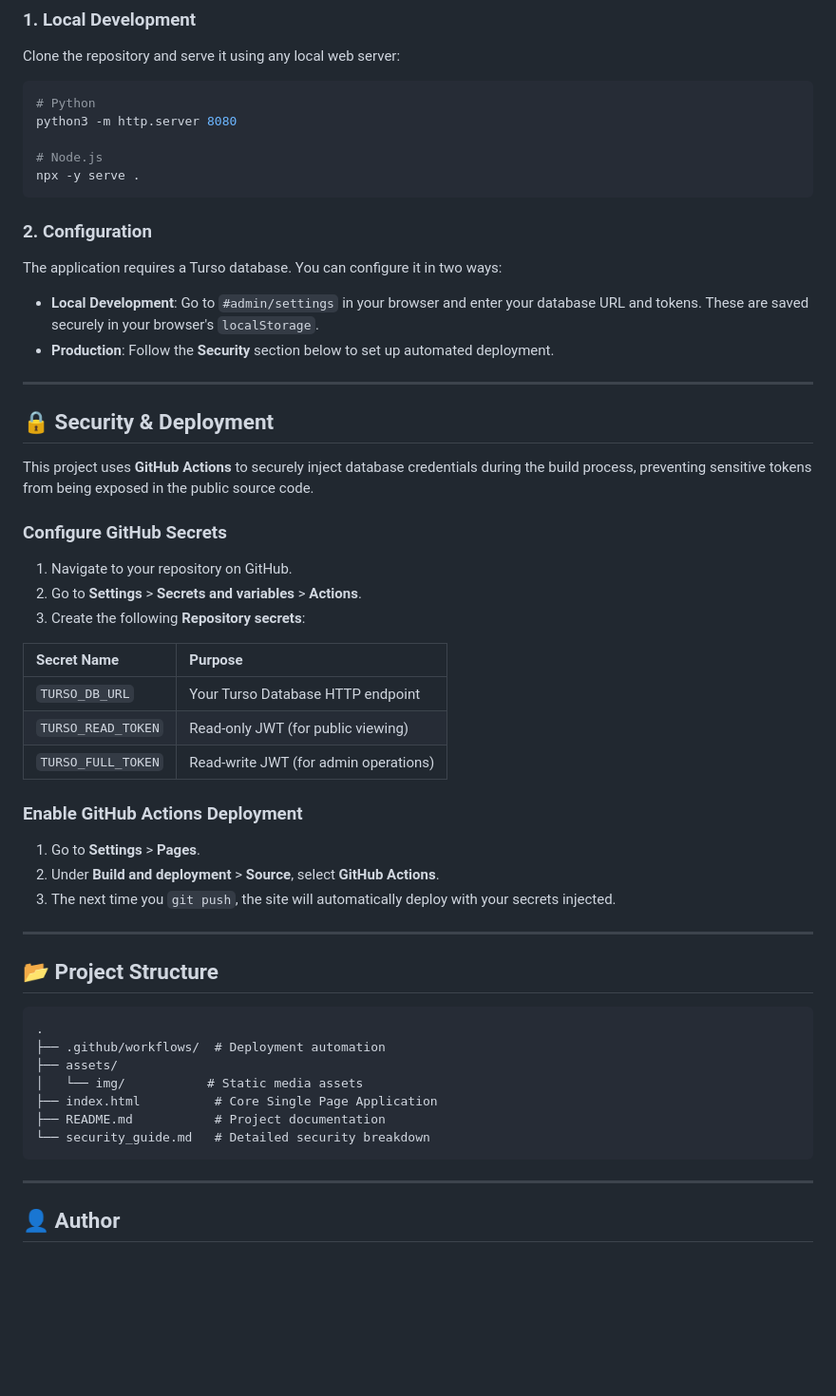
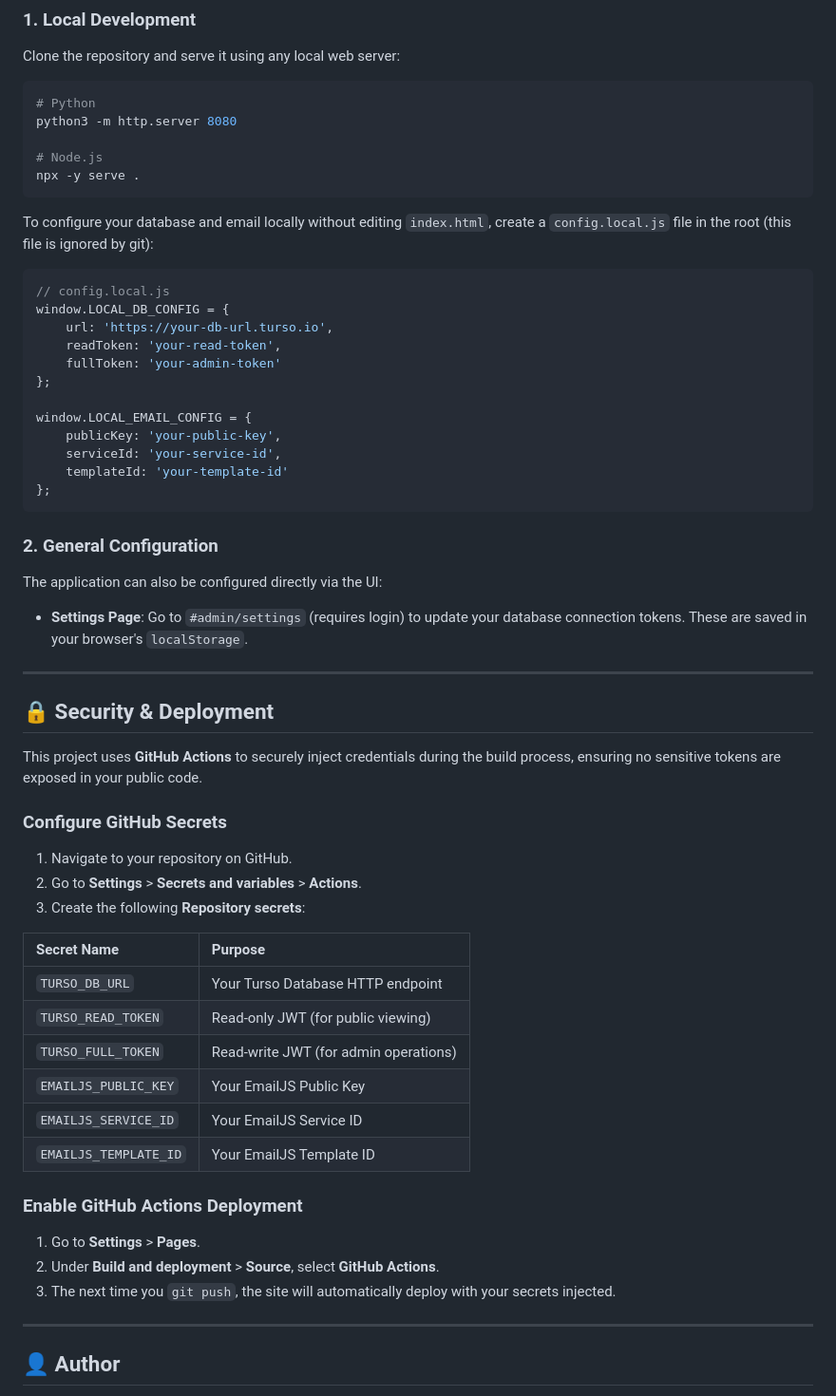
Before and after one commit to UnstopableSafar08/blog-site, a Markdown page: README.md, the part around one of its changes. Shown at 95% size. Rendered like a GitHub page; blank space fills up the shorter version.

Commit message:
Update README with local config and EmailJS instructions

````diff
--- a/README.md
+++ b/README.md
@@ -41,17 +45,32 @@ python3 -m http.server 8080
 npx -y serve .
 ```
 
-### 2. Configuration
-The application requires a Turso database. You can configure it in two ways:
+To configure your database and email locally without editing `index.html`, create a `config.local.js` file in the root (this file is ignored by git):
 
-- **Local Development**: Go to `#admin/settings` in your browser and enter your database URL and tokens. These are saved securely in your browser's `localStorage`.
-- **Production**: Follow the **Security** section below to set up automated deployment.
+```javascript
+// config.local.js
+window.LOCAL_DB_CONFIG = {
+    url: 'https://your-db-url.turso.io',
+    readToken: 'your-read-token',
+    fullToken: 'your-admin-token'
+};
+
+window.LOCAL_EMAIL_CONFIG = {
+    publicKey: 'your-public-key',
+    serviceId: 'your-service-id',
+    templateId: 'your-template-id'
+};
+```
+
+### 2. General Configuration
+The application can also be configured directly via the UI:
+- **Settings Page**: Go to `#admin/settings` (requires login) to update your database connection tokens. These are saved in your browser's `localStorage`.
 
 ---
 
 ## 🔒 Security & Deployment
 
-This project uses **GitHub Actions** to securely inject database credentials during the build process, preventing sensitive tokens from being exposed in the public source code.
+This project uses **GitHub Actions** to securely inject credentials during the build process, ensuring no sensitive tokens are exposed in your public code.
 
 ### Configure GitHub Secrets
 1. Navigate to your repository on GitHub.
@@ -63,25 +82,14 @@ This project uses **GitHub Actions** to securely inject database credentials dur
 | `TURSO_DB_URL` | Your Turso Database HTTP endpoint |
 | `TURSO_READ_TOKEN` | Read-only JWT (for public viewing) |
 | `TURSO_FULL_TOKEN` | Read-write JWT (for admin operations) |
+| `EMAILJS_PUBLIC_KEY` | Your EmailJS Public Key |
+| `EMAILJS_SERVICE_ID` | Your EmailJS Service ID |
+| `EMAILJS_TEMPLATE_ID` | Your EmailJS Template ID |
 
 ### Enable GitHub Actions Deployment
 1. Go to **Settings** > **Pages**.
 2. Under **Build and deployment** > **Source**, select **GitHub Actions**.
 3. The next time you `git push`, the site will automatically deploy with your secrets injected.
-
----
-
-## 📂 Project Structure
-
-```text
-.
-├── .github/workflows/  # Deployment automation
-├── assets/
-│   └── img/           # Static media assets
-├── index.html          # Core Single Page Application
-├── README.md           # Project documentation
-└── security_guide.md   # Detailed security breakdown
-```
 
 ---
 
````
Also changed, not shown: other parts of README.md (+8 -4 lines).
